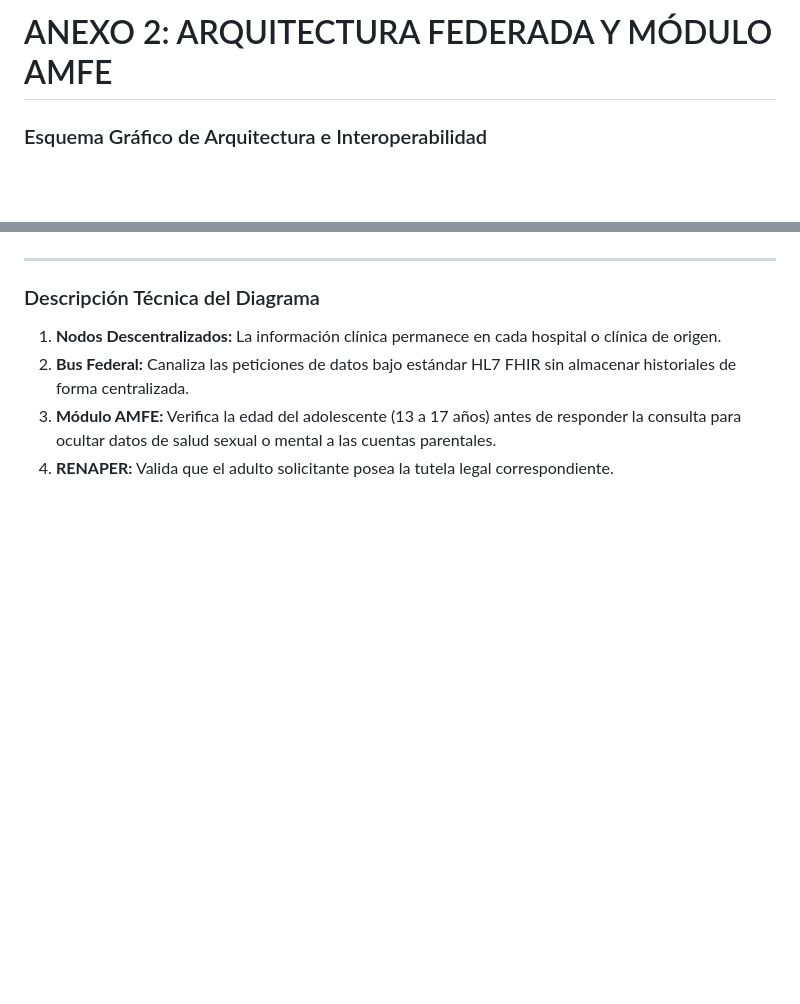
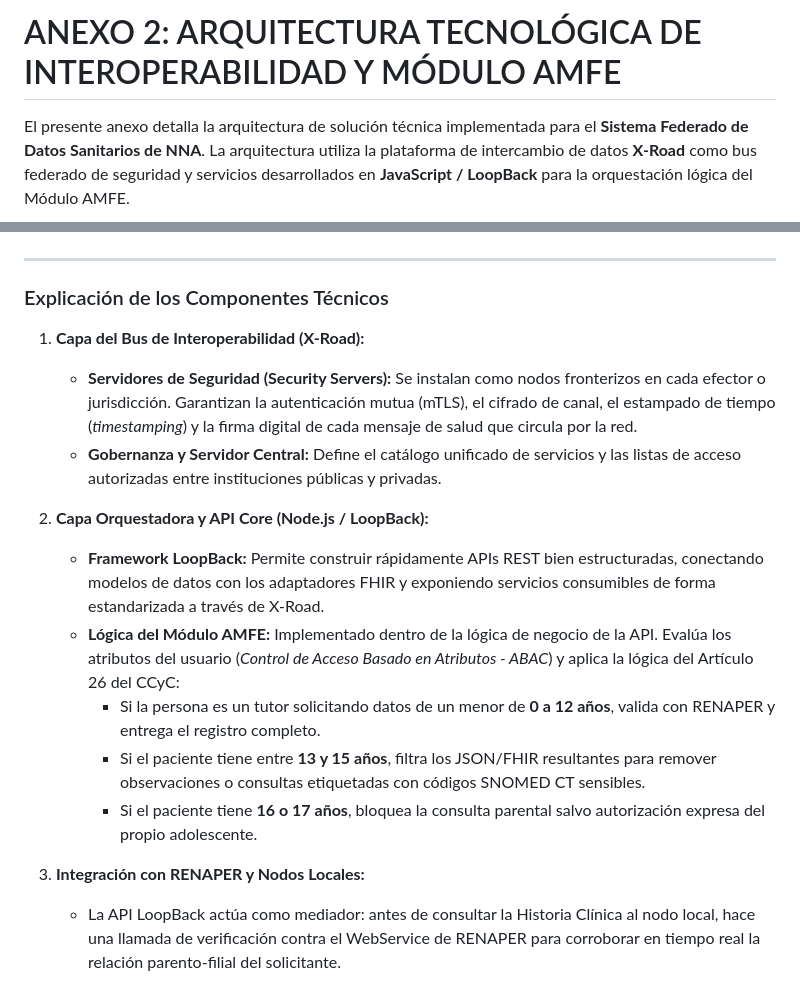
Before and after one commit to pruebacultura/trabajos-taller, a Markdown page: anexos/anexos2.md, 2 parts joined by grey strips. Drawn GitHub-style; blank space fills up the shorter version.

```diff
--- a/anexos/anexos2.md
+++ b/anexos/anexos2.md
@@ -1,4 +1,4 @@
-# ANEXO 2: ARQUITECTURA FEDERADA Y MÓDULO AMFE
+# ANEXO 2: ARQUITECTURA TECNOLÓGICA DE INTEROPERABILIDAD Y MÓDULO AMFE
 
-### Esquema Gráfico de Arquitectura e Interoperabilidad
+El presente anexo detalla la arquitectura de solución técnica implementada para el **Sistema Federado de Datos Sanitarios de NNA**. La arquitectura utiliza la plataforma de intercambio de datos **X-Road** como bus federado de seguridad y servicios desarrollados en **JavaScript / LoopBack** para la orquestación lógica del Módulo AMFE.
 
@@ -40,9 +86,18 @@
 
 ---
 
-### Descripción Técnica del Diagrama
+### Explicación de los Componentes Técnicos
 
-1. **Nodos Descentralizados:** La información clínica permanece en cada hospital o clínica de origen.
-2. **Bus Federal:** Canaliza las peticiones de datos bajo estándar HL7 FHIR sin almacenar historiales de forma centralizada.
-3. **Módulo AMFE:** Verifica la edad del adolescente (13 a 17 años) antes de responder la consulta para ocultar datos de salud sexual o mental a las cuentas parentales.
-4. **RENAPER:** Valida que el adulto solicitante posea la tutela legal correspondiente.
+1. **Capa del Bus de Interoperabilidad (X-Road):**
+   * **Servidores de Seguridad (Security Servers):** Se instalan como nodos fronterizos en cada efector o jurisdicción. Garantizan la autenticación mutua (mTLS), el cifrado de canal, el estampado de tiempo (*timestamping*) y la firma digital de cada mensaje de salud que circula por la red.
+   * **Gobernanza y Servidor Central:** Define el catálogo unificado de servicios y las listas de acceso autorizadas entre instituciones públicas y privadas.
+
+2. **Capa Orquestadora y API Core (Node.js / LoopBack):**
+   * **Framework LoopBack:** Permite construir rápidamente APIs REST bien estructuradas, conectando modelos de datos con los adaptadores FHIR y exponiendo servicios consumibles de forma estandarizada a través de X-Road.
+   * **Lógica del Módulo AMFE:** Implementado dentro de la lógica de negocio de la API. Evalúa los atributos del usuario (*Control de Acceso Basado en Atributos - ABAC*) y aplica la lógica del Artículo 26 del CCyC:
+     * Si la persona es un tutor solicitando datos de un menor de **0 a 12 años**, valida con RENAPER y entrega el registro completo.
+     * Si el paciente tiene entre **13 y 15 años**, filtra los JSON/FHIR resultantes para remover observaciones o consultas etiquetadas con códigos SNOMED CT sensibles.
+     * Si el paciente tiene **16 o 17 años**, bloquea la consulta parental salvo autorización expresa del propio adolescente.
+
+3. **Integración con RENAPER y Nodos Locales:**
+   * La API LoopBack actúa como mediador: antes de consultar la Historia Clínica al nodo local, hace una llamada de verificación contra el WebService de RENAPER para corroborar en tiempo real la relación parento-filial del solicitante.
```
Also changed, not shown: other parts of anexos/anexos2.md (+74 -28 lines).
